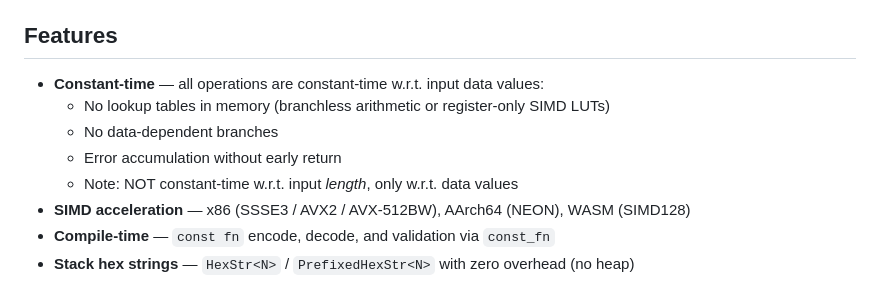
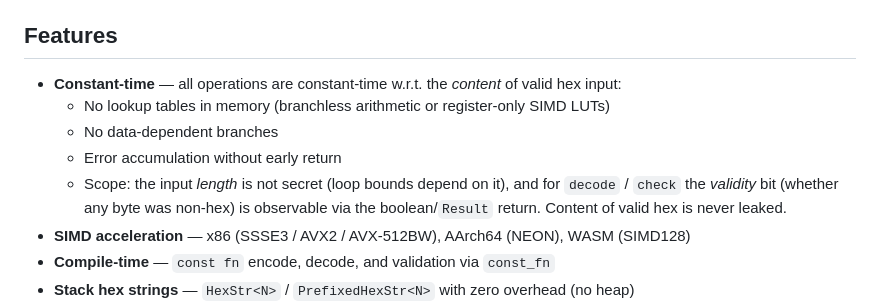
Before and after one commit to elichai/better-hex, a Markdown page: README.md, the part around the change. Drawn GitHub-style.

Commit message:
docs: tighten CT scope description in README
The previous bullet said CT is only waived for input length. In fact
the decode/check paths also leak the validity bit through their
Result/bool return — the CT guarantee is over the *content* of valid
hex, not the distinction between valid and invalid input.

```diff
--- a/README.md
+++ b/README.md
@@ -6,11 +6,14 @@ Fast, constant-time hex encoding and decoding with SIMD and `const fn`.
 
 ## Features
 
-- **Constant-time** — all operations are constant-time w.r.t. input data values:
+- **Constant-time** — all operations are constant-time w.r.t. the *content* of valid hex input:
   - No lookup tables in memory (branchless arithmetic or register-only SIMD LUTs)
   - No data-dependent branches
   - Error accumulation without early return
-  - Note: NOT constant-time w.r.t. input *length*, only w.r.t. data values
+  - Scope: the input *length* is not secret (loop bounds depend on it), and for
+    `decode` / `check` the *validity* bit (whether any byte was non-hex) is
+    observable via the boolean/`Result` return. Content of valid hex is
+    never leaked.
 - **SIMD acceleration** — x86 (SSSE3 / AVX2 / AVX-512BW), AArch64 (NEON), WASM (SIMD128)
 - **Compile-time** — `const fn` encode, decode, and validation via `const_fn`
 - **Stack hex strings** — `HexStr<N>` / `PrefixedHexStr<N>` with zero overhead (no heap)
```
